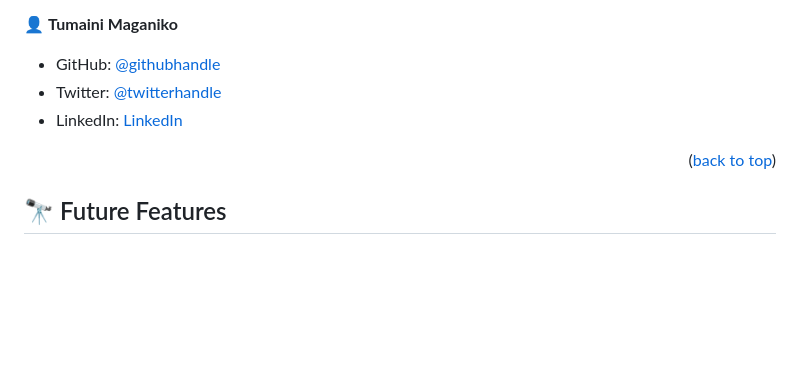
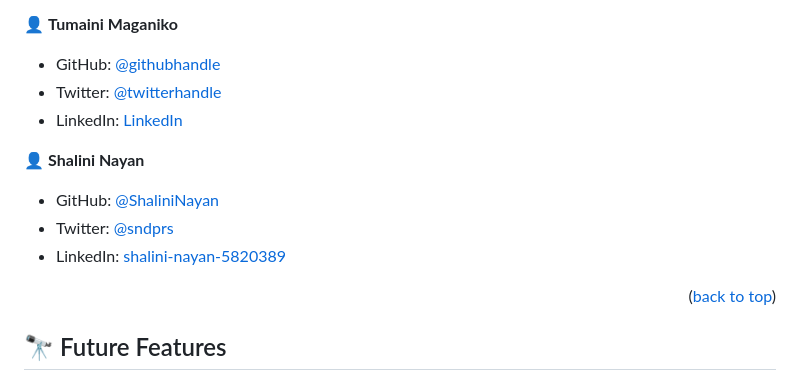
Before and after one commit to Mahamadou-Nouridine/My-Portfolio, a Markdown page: README.md, the part around the change. GitHub-like rendering; blank space fills up the shorter version.

Commit message:
Add Shalini as contributor in the readme file

```diff
--- a/README.md
+++ b/README.md
@@ -116,6 +116,12 @@ To run tests, run the following command:
 - Twitter: [@twitterhandle](https://twitter.com/Chief2maini)
 - LinkedIn: [LinkedIn](https://www.linkedin.com/in/tumaini-maganiko-991b30262/)
 
+👤 **Shalini Nayan**
+
+- GitHub: [@ShaliniNayan](https://github.com/ShaliniNayan)
+- Twitter: [@sndprs](https://twitter.com/sndprs)
+- LinkedIn: [shalini-nayan-5820389](https://linkedin.com/in/shalini-nayan-5820389)
+
 <p align="right">(<a href="#readme-top">back to top</a>)</p>
 
 ## 🔭 Future Features <a name="future-features"></a>
```
